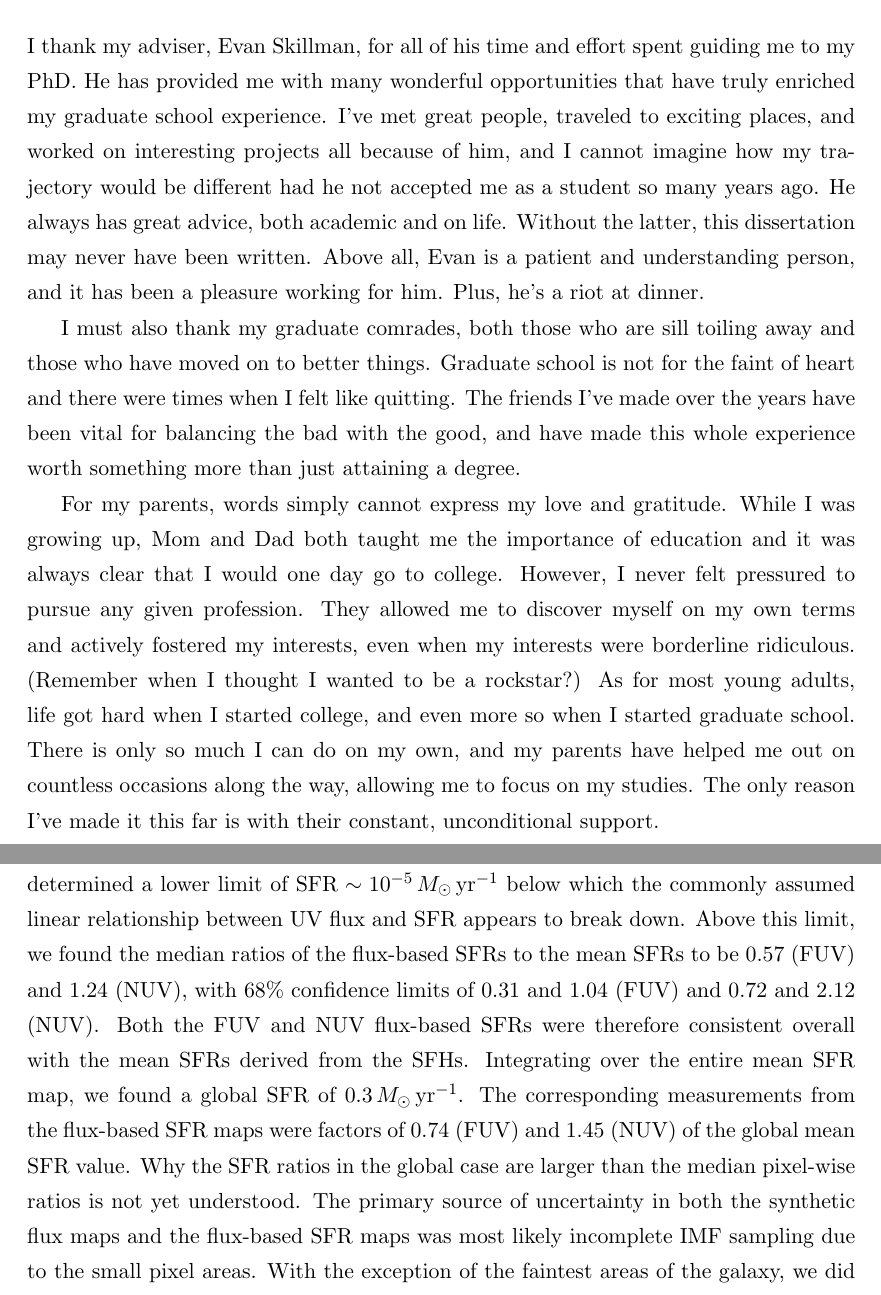
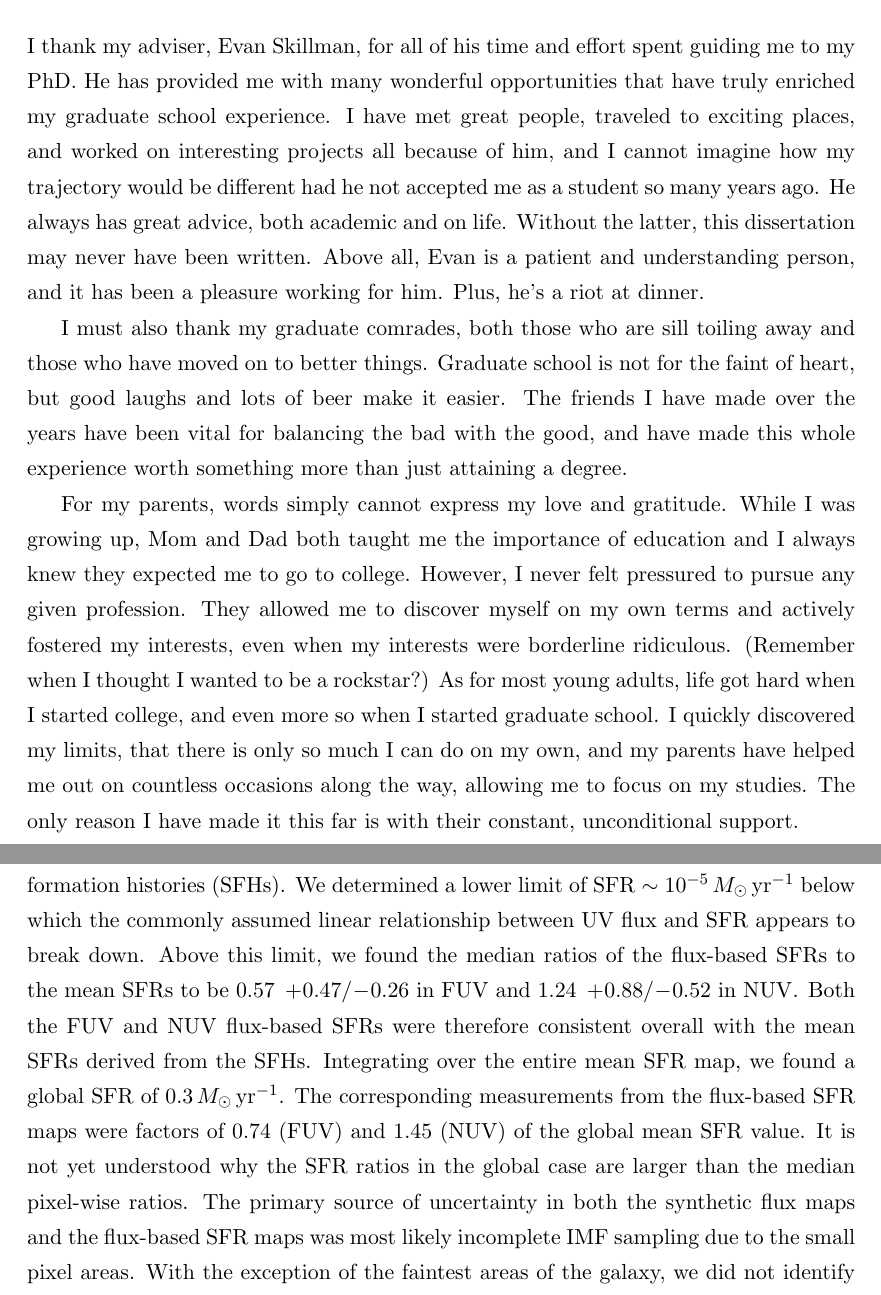
Before and after one commit to jesaerys/dissertation, a LaTeX thesis (dissertation.tex, which reads abstract.tex, acknowledgments.tex): two parts of pages 3 and 7 of 99, joined at a grey line, cut so that both start at the same text. Compiled offline with pdfLaTeX.

Commit message:
Last minute edits; now ready to circulate

```diff
--- a/abstract.tex
+++ b/abstract.tex
@@ -35,8 +30,0 @@ the observed fluxes and standard flux calibrations to derive star formation
-rate (SFR) maps, which we compared with a map of the mean SFRs over the last
-$100\myr$ of the star formation histories (SFHs). We determined a lower limit
-of $\sfr \sim 10^{-5}\msun\yr^{-1}$ below which the commonly assumed linear
-relationship between UV flux and SFR appears to break down. Above this limit,
-we found the median ratios of the flux-based SFRs to the mean SFRs to be 0.57
-(\fuv{}) and 1.24 (\nuv{}), with 68\% confidence limits of 0.31 and 1.04
-(\fuv{}) and 0.72 and 2.12 (\nuv{}). Both the \fuv{} and \nuv{} flux-based SFRs
-were therefore consistent overall with the mean SFRs derived from the SFHs.
@@ -43,8 +34,16 @@ were therefore consistent overall with the mean SFRs derived from the SFHs.
+calibrations to derive star formation rate (SFR) maps, which we compared with a
+map of the mean SFRs over the last $100\myr$ of the star formation histories
+(SFHs). We determined a lower limit of $\sfr \sim 10^{-5}\msun\yr^{-1}$ below
+which the commonly assumed linear relationship between UV flux and SFR appears
+to break down. Above this limit, we found the median ratios of the flux-based
+SFRs to the mean SFRs to be $0.57 \;+\!0.47/\!-\!0.26$ in \fuv{} and $1.24
+\;+\!0.88/\!-\!0.52$ in \nuv{}. Both the \fuv{} and \nuv{} flux-based SFRs were
+therefore consistent overall with the mean SFRs derived from the SFHs.
 Integrating over the entire mean SFR map, we found a global SFR of
 $0.3\msun\yr^{-1}$. The corresponding measurements from the flux-based SFR maps
 were factors of 0.74 (\fuv{}) and 1.45 (\nuv{}) of the global mean SFR value.
-Why the SFR ratios in the global case are larger than the median pixel-wise
-ratios is not yet understood. The primary source of uncertainty in both the
+It is not yet understood why the SFR ratios in the global case are larger than
+the median pixel-wise ratios. The primary source of uncertainty in both the
 synthetic flux maps and the flux-based SFR maps was most likely incomplete IMF
 sampling due to the small pixel areas. With the exception of the faintest areas
 of the galaxy, we did not identify any trends for flux or SFR with environment.
--- a/acknowledgments.tex
+++ b/acknowledgments.tex
@@ -1,6 +1,6 @@
 I thank my adviser, Evan Skillman, for all of his time and effort spent guiding
 me to my PhD. He has provided me with many wonderful opportunities that have
-truly enriched my graduate school experience. I've met great people, traveled
+truly enriched my graduate school experience. I have met great people, traveled
 to exciting places, and worked on interesting projects all because of him, and
 I cannot imagine how my trajectory would be different had he not accepted me as
 a student so many years ago. He always has great advice, both academic and on
@@ -10,21 +10,21 @@ working for him. Plus, he's a riot at dinner.
 
 I must also thank my graduate comrades, both those who are sill toiling away
 and those who have moved on to better things. Graduate school is not for the
-faint of heart and there were times when I felt like quitting. The friends I've
-made over the years have been vital for balancing the bad with the good, and
-have made this whole experience worth something more than just attaining a
+faint of heart, but good laughs and lots of beer make it easier. The friends I
+have made over the years have been vital for balancing the bad with the good,
+and have made this whole experience worth something more than just attaining a
 degree.
 
 For my parents, words simply cannot express my love and gratitude. While I was
-growing up, Mom and Dad both taught me the importance of education and it was
-always clear that I would one day go to college. However, I never felt
-pressured to pursue any given profession. They allowed me to discover myself on
-my own terms and actively fostered my interests, even when my interests were
-borderline ridiculous. (Remember when I thought I wanted to be a rockstar?) As
-for most young adults, life got hard when I started college, and even more so
-when I started graduate school. There is only so much I can do on my own, and
-my parents have helped me out on countless occasions along the way, allowing me
-to focus on my studies. The only reason I've made it this far is with their
-constant, unconditional support.
+growing up, Mom and Dad both taught me the importance of education and I always
+knew they expected me to go to college. However, I never felt pressured to
+pursue any given profession. They allowed me to discover myself on my own terms
+and actively fostered my interests, even when my interests were borderline
+ridiculous. (Remember when I thought I wanted to be a rockstar?) As for most
+young adults, life got hard when I started college, and even more so when I
+started graduate school. I quickly discovered my limits, that there is only so
+much I can do on my own, and my parents have helped me out on countless
+occasions along the way, allowing me to focus on my studies. The only reason I
+have made it this far is with their constant, unconditional support.
 
 I give my most heartfelt thanks to my wife, Annie, who, for better or worse,
```
Also changed, not shown: abstract.tex (11 more changed lines), acknowledgments.tex (31 more changed lines).
